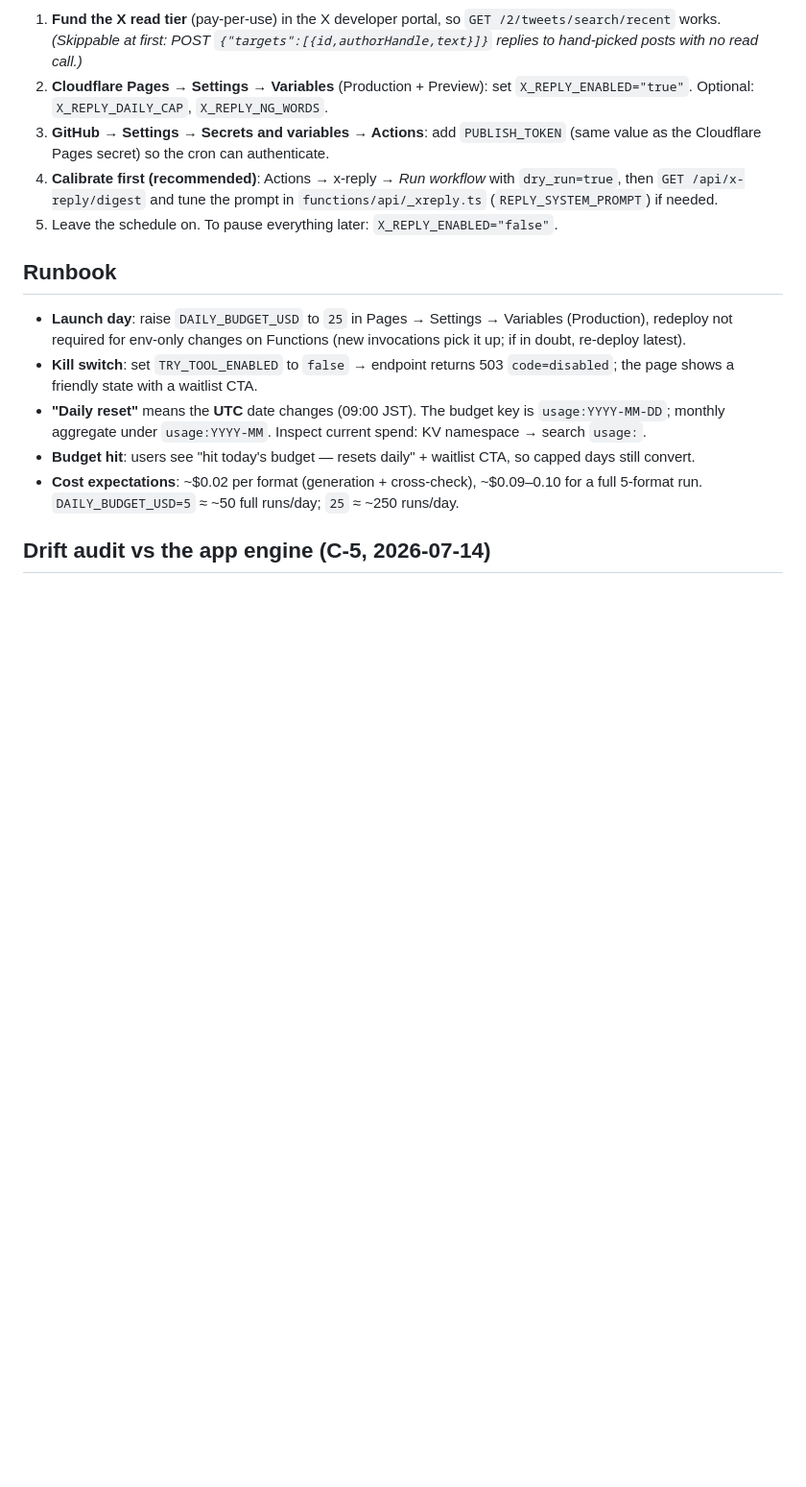
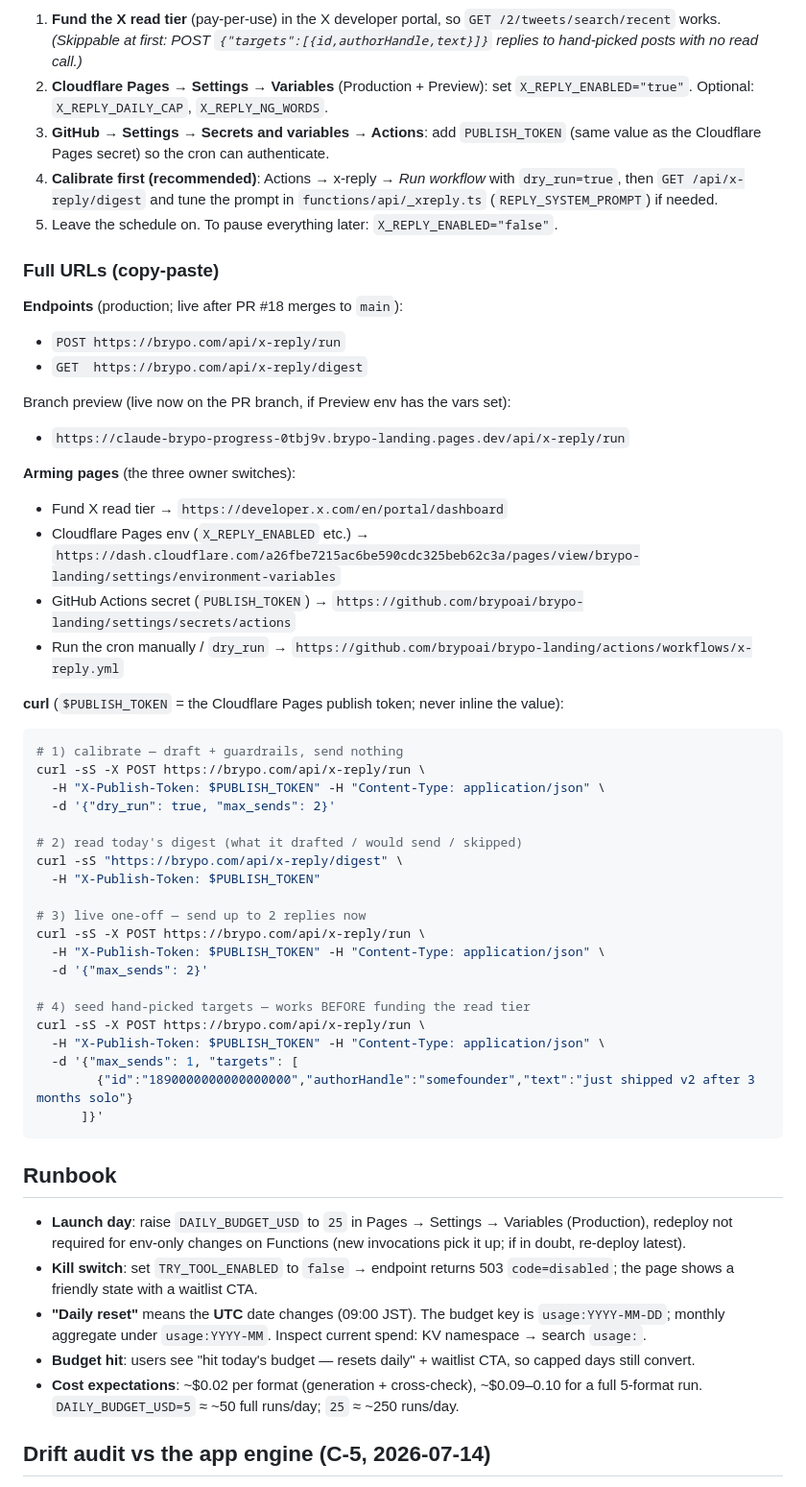
Before and after one commit to brypoai/brypo-landing, a Markdown page: TRY_TOOL_README.md, the part around the change. Shown at 96% size. Rendered like a GitHub page; blank space fills up the shorter version.

Commit message:
docs: full endpoint/arming URLs + copy-paste curl for the reply-engine
Co-Authored-By: Claude Opus 4.8 <noreply@anthropic.com>
Claude-Session: https://claude.ai/code/session_013hgsosvxLsMWWDdo5yYYej

````diff
--- a/TRY_TOOL_README.md
+++ b/TRY_TOOL_README.md
@@ -301,6 +301,46 @@ toggle for calibration).
    `functions/api/_xreply.ts` (`REPLY_SYSTEM_PROMPT`) if needed.
 5. Leave the schedule on. To pause everything later: `X_REPLY_ENABLED="false"`.
 
+### Full URLs (copy-paste)
+
+**Endpoints** (production; live after PR #18 merges to `main`):
+- `POST https://brypo.com/api/x-reply/run`
+- `GET  https://brypo.com/api/x-reply/digest`
+
+Branch preview (live now on the PR branch, if Preview env has the vars set):
+- `https://claude-brypo-progress-0tbj9v.brypo-landing.pages.dev/api/x-reply/run`
+
+**Arming pages** (the three owner switches):
+- Fund X read tier → `https://developer.x.com/en/portal/dashboard`
+- Cloudflare Pages env (`X_REPLY_ENABLED` etc.) → `https://dash.cloudflare.com/a26fbe7215ac6be590cdc325beb62c3a/pages/view/brypo-landing/settings/environment-variables`
+- GitHub Actions secret (`PUBLISH_TOKEN`) → `https://github.com/brypoai/brypo-landing/settings/secrets/actions`
+- Run the cron manually / `dry_run` → `https://github.com/brypoai/brypo-landing/actions/workflows/x-reply.yml`
+
+**curl** (`$PUBLISH_TOKEN` = the Cloudflare Pages publish token; never inline the value):
+
+```sh
+# 1) calibrate — draft + guardrails, send nothing
+curl -sS -X POST https://brypo.com/api/x-reply/run \
+  -H "X-Publish-Token: $PUBLISH_TOKEN" -H "Content-Type: application/json" \
+  -d '{"dry_run": true, "max_sends": 2}'
+
+# 2) read today's digest (what it drafted / would send / skipped)
+curl -sS "https://brypo.com/api/x-reply/digest" \
+  -H "X-Publish-Token: $PUBLISH_TOKEN"
+
+# 3) live one-off — send up to 2 replies now
+curl -sS -X POST https://brypo.com/api/x-reply/run \
+  -H "X-Publish-Token: $PUBLISH_TOKEN" -H "Content-Type: application/json" \
+  -d '{"max_sends": 2}'
+
+# 4) seed hand-picked targets — works BEFORE funding the read tier
+curl -sS -X POST https://brypo.com/api/x-reply/run \
+  -H "X-Publish-Token: $PUBLISH_TOKEN" -H "Content-Type: application/json" \
+  -d '{"max_sends": 1, "targets": [
+        {"id":"1890000000000000000","authorHandle":"somefounder","text":"just shipped v2 after 3 months solo"}
+      ]}'
+```
+
 ## Runbook
 
 - **Launch day**: raise `DAILY_BUDGET_USD` to `25` in Pages → Settings →
````
